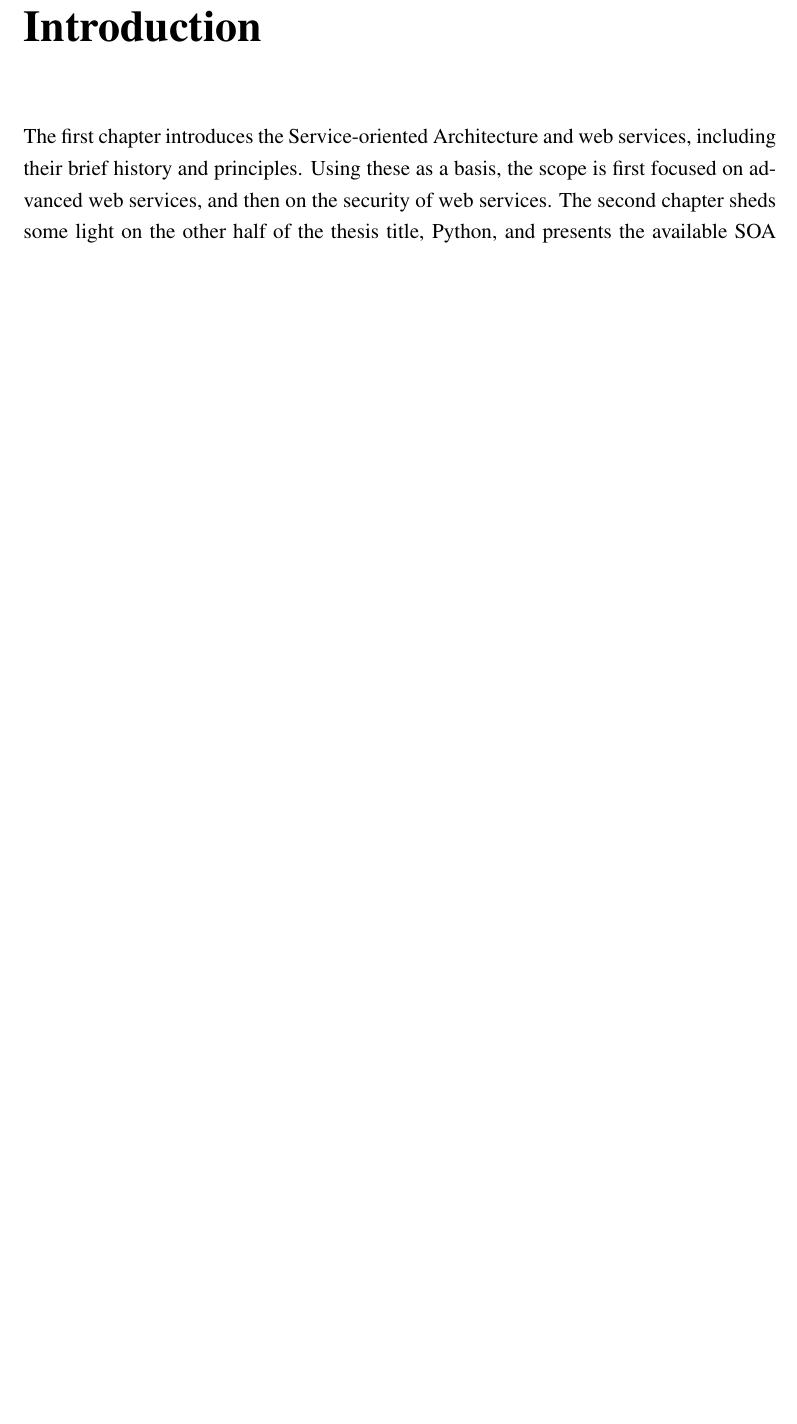
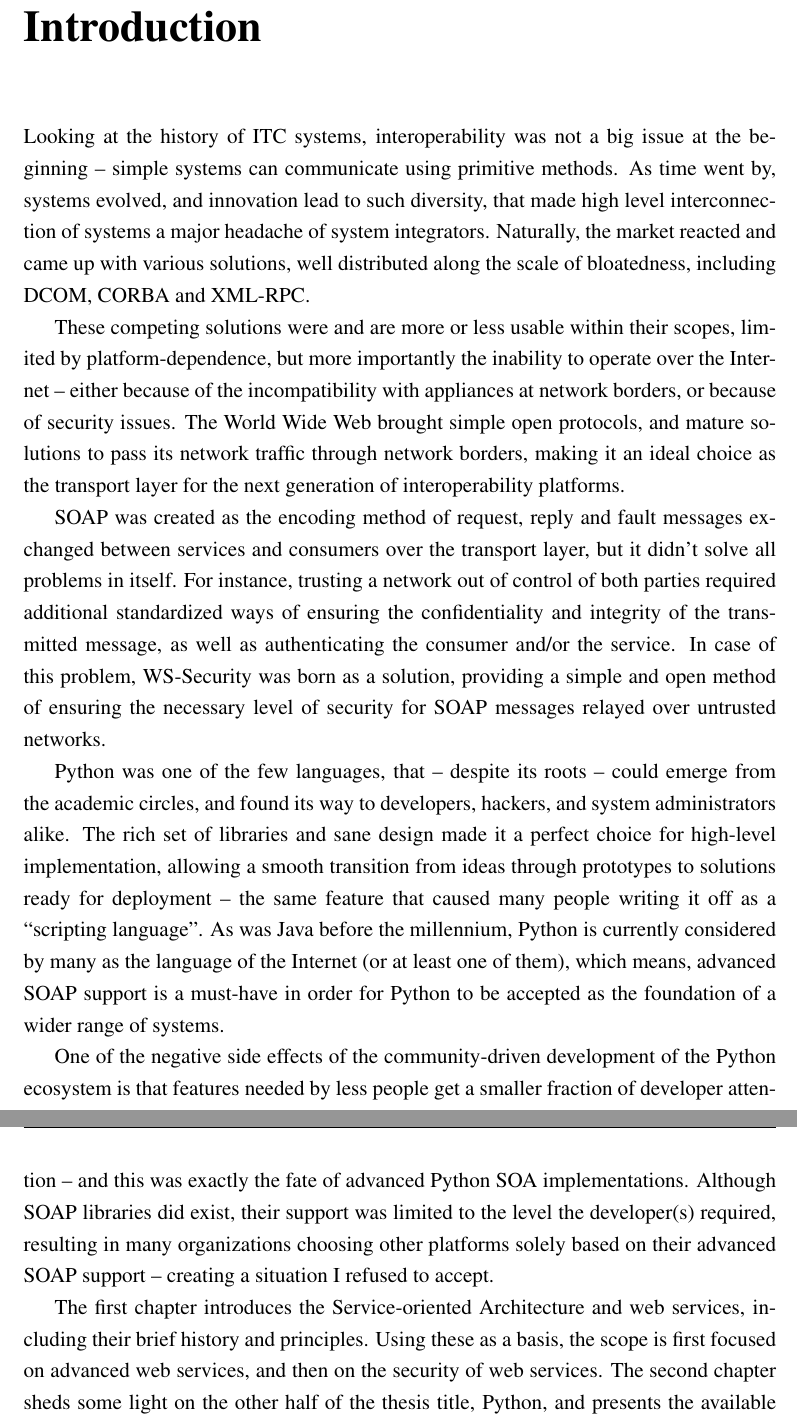
Before and after one commit to dnet/thesis, a LaTeX thesis (thesis.tex, which reads 02_eloszo.tex): part of page 9 of 45 before the commit and two parts of pages 9 and 10 of 46 after it, the two joined at a grey line, cut so that both start at the same text, the shorter picture padded with empty space. Compiled offline with pdfLaTeX.

Commit message:
added background paragraphs to introduction

```diff
--- a/02_eloszo.tex
+++ b/02_eloszo.tex
@@ -6,7 +6,16 @@
  \markboth{\uppercase{Introduction}}{\uppercase{Introduction}}
  \pagenumbering{arabic}
 
-% TODO background in five paragraphs
+% background in five paragraphs
+Looking at the history of ITC systems, interoperability was not a big issue at the beginning -- simple systems can communicate using primitive methods. As time went by, systems evolved, and innovation lead to such diversity, that made high level interconnection of systems a major headache of system integrators. Naturally, the market reacted and came up with various solutions, well distributed along the scale of bloatedness, including DCOM, CORBA and XML-RPC.
+
+These competing solutions were and are more or less usable within their scopes, limited by platform-dependence, but more importantly the inability to operate over the Internet -- either because of the incompatibility with appliances at network borders, or because of security issues. The World Wide Web brought simple open protocols, and mature solutions to pass its network traffic through network borders, making it an ideal choice as the transport layer for the next generation of interoperability platforms.
+
+SOAP was created as the encoding method of request, reply and fault messages exchanged between services and consumers over the transport layer, but it didn't solve all problems in itself. For instance, trusting a network out of control of both parties required additional standardized ways of ensuring the confidentiality and integrity of the transmitted message, as well as authenticating the consumer and/or the service. In case of this problem, WS\hyp{}Security was born as a solution, providing a simple and open method of ensuring the necessary level of security for SOAP messages relayed over untrusted networks.
+
+Python was one of the few languages, that -- despite its roots -- could emerge from the academic circles, and found its way to developers, hackers, and system administrators alike. The rich set of libraries and sane design made it a perfect choice for high-level implementation, allowing a smooth transition from ideas through prototypes to solutions ready for deployment -- the same feature that caused many people writing it off as a ``scripting language''. As was Java before the millennium, Python is currently considered by many as the language of the Internet (or at least one of them), which means, advanced SOAP support is a must-have in order for Python to be accepted as the foundation of a wider range of systems.
+
+One of the negative side effects of the community-driven development of the Python ecosystem is that features needed by less people get a smaller fraction of developer attention -- and this was exactly the fate of advanced Python SOA implementations. Although SOAP libraries did exist, their support was limited to the level the developer(s) required, resulting in many organizations choosing other platforms solely based on their advanced SOAP support -- creating a situation I refused to accept.
 
 % sum of chapters in two paragraphs
 The first chapter introduces the Service-oriented Architecture and web services, including their brief history and principles. Using these as a basis, the scope is first focused on advanced web services, and then on the security of web services. The second chapter sheds some light on the other half of the thesis title, Python, and presents the available SOA solutions compatible with the platform, along with their advantages and disadvantages. The chapter ends with a quick summary of the Python SOA landscape, picking SUDS as a suitable base of improvement.
```
